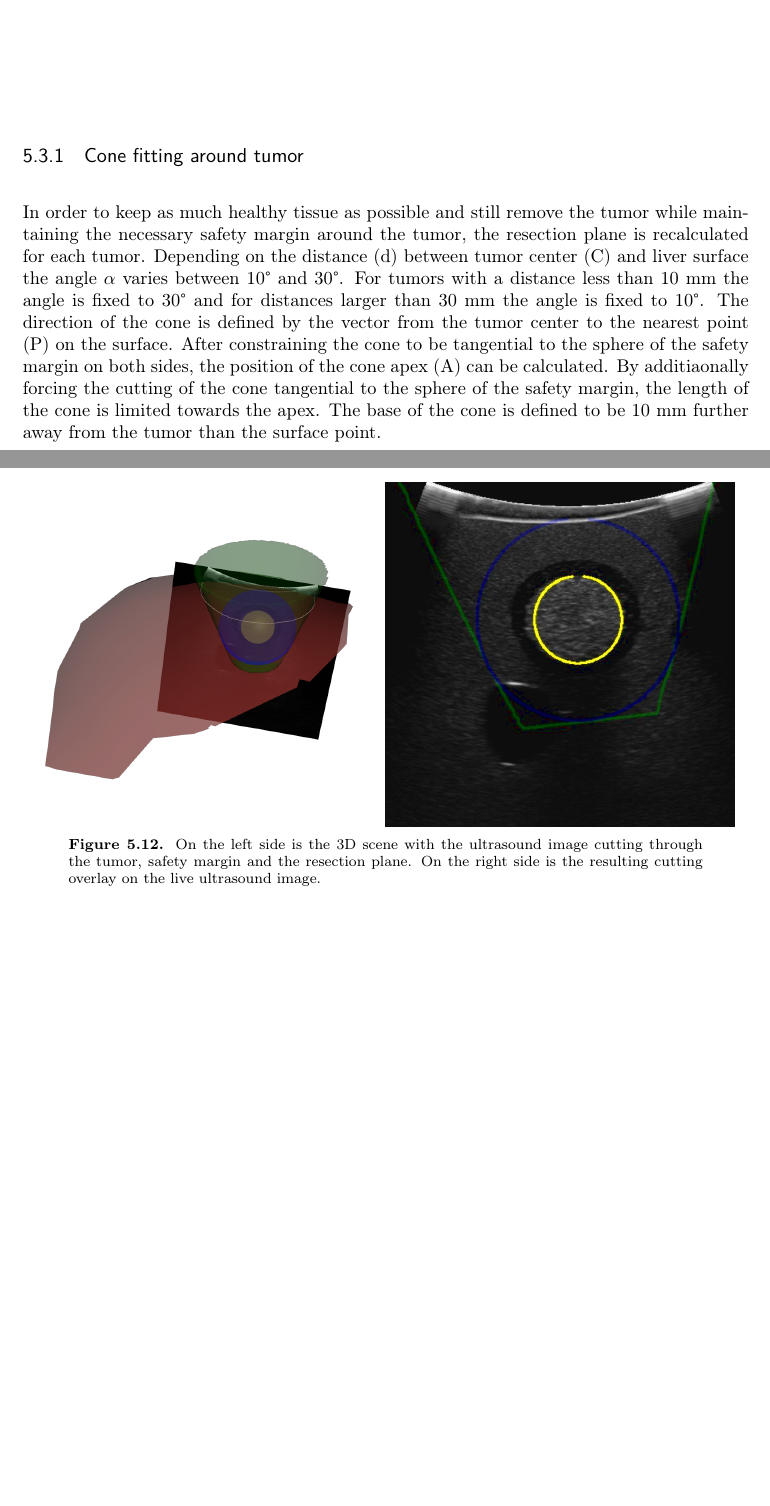
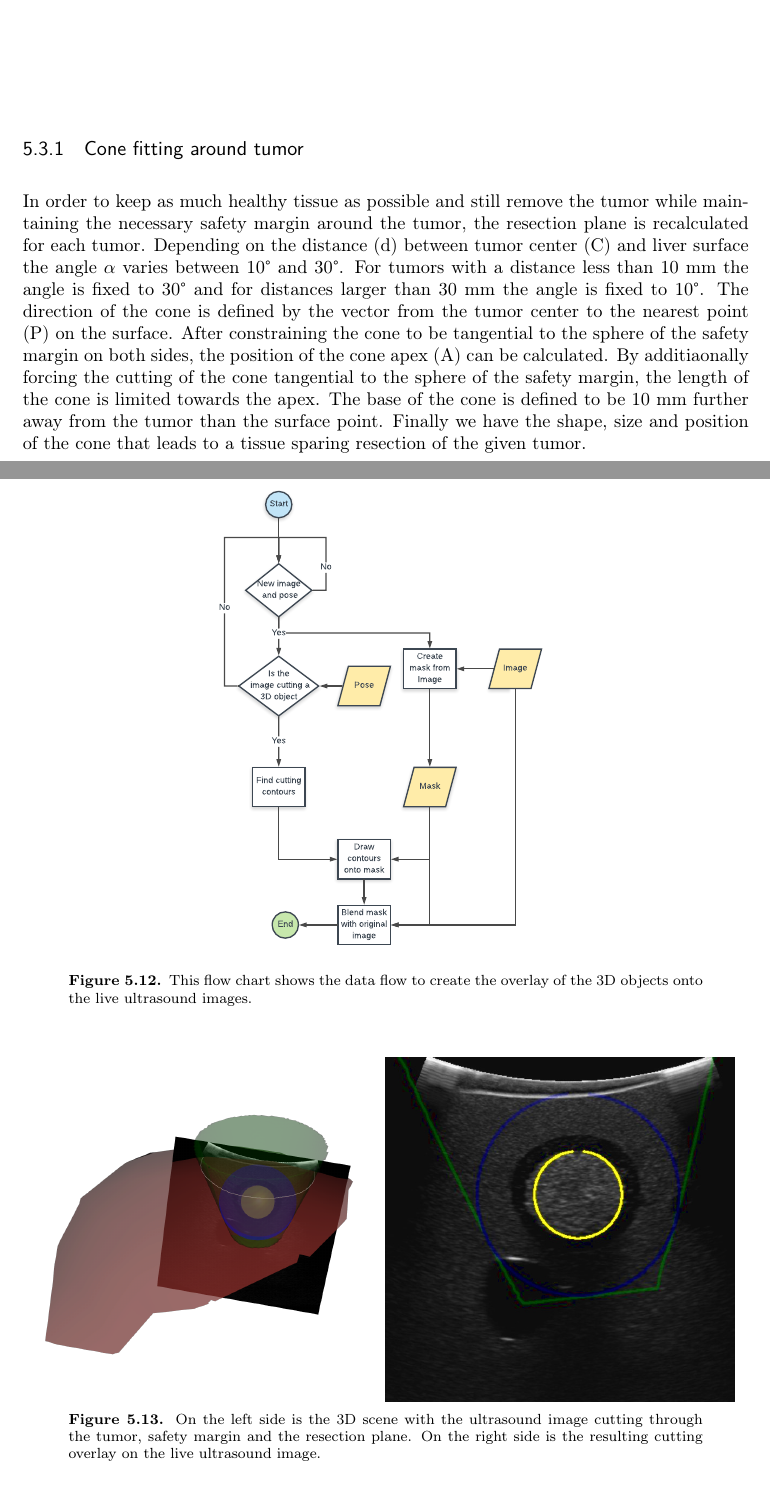
Before and after one commit to lucasahli/MasterThesisLatex, a LaTeX thesis (MscThesis.tex, which reads Implementation.tex): two parts of pages 33 and 34 of 57 before the commit and two parts of pages 33 and 35 of 57 after it, joined at a grey line, cut so that both start at the same text, the shorter picture padded with empty space. Compiled offline with pdfLaTeX.

Commit message:
added flow chart

```diff
--- a/Implementation.tex
+++ b/Implementation.tex
@@ -351,8 +351,8 @@ safety margin on both sides, the position of the cone apex (A) can be calculated
 additiaonally forcing the cutting of the cone tangential to the sphere of the
 safety margin, the length of the cone is limited towards the apex. The base of
 the cone is defined to be 10 mm further away from the tumor than the surface
-point.
-
+point. Finally we have the shape, size and position of the cone that leads to a
+tissue sparing resection of the given tumor.
 \begin{figure}[H]
   \centering
  \includegraphics[width=0.5\textwidth]{ConeFittingGeometry}
@@ -365,8 +365,16 @@ point.
 \end{figure}
 
 \section{Visualization for navigation}
+
 \subsection{Ultrasound overlay}
 The ultrasound image ...
+\begin{figure}[H]
+  \centering
+ \includegraphics[width=0.5\textwidth]{FifthFlowChart}
+  \caption{This flow chart shows the data flow to create the overlay of the 3D
+    objects onto the live ultrasound images.}
+  \label{fig:FifthFlowChart}
+\end{figure}
 \begin{figure}[H]
   \centering
   \minipage{0.48\linewidth}
```
Also changed, not shown: .#Implementation.tex (deleted, +0 -1 lines), images/FifthFlowChart.pdf (added).
